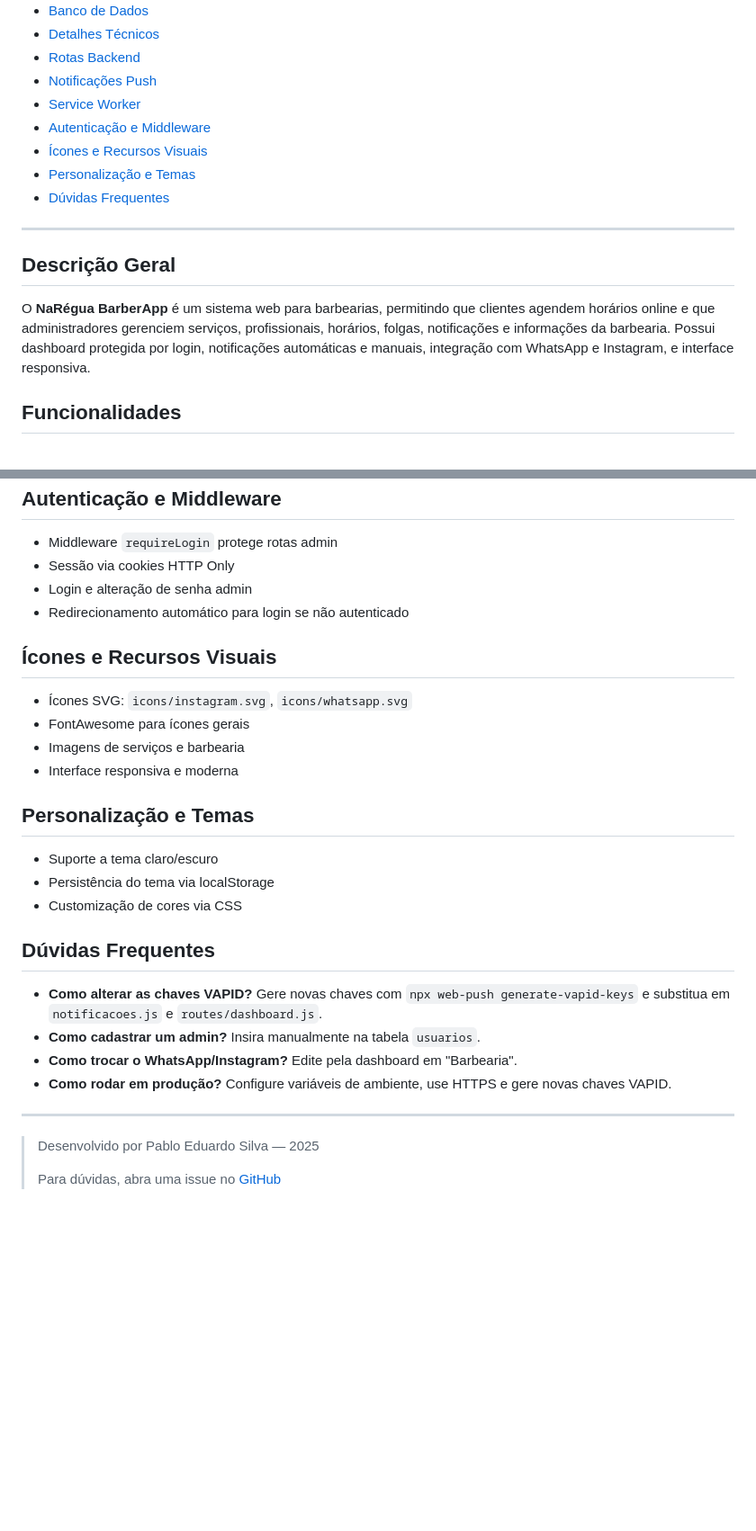
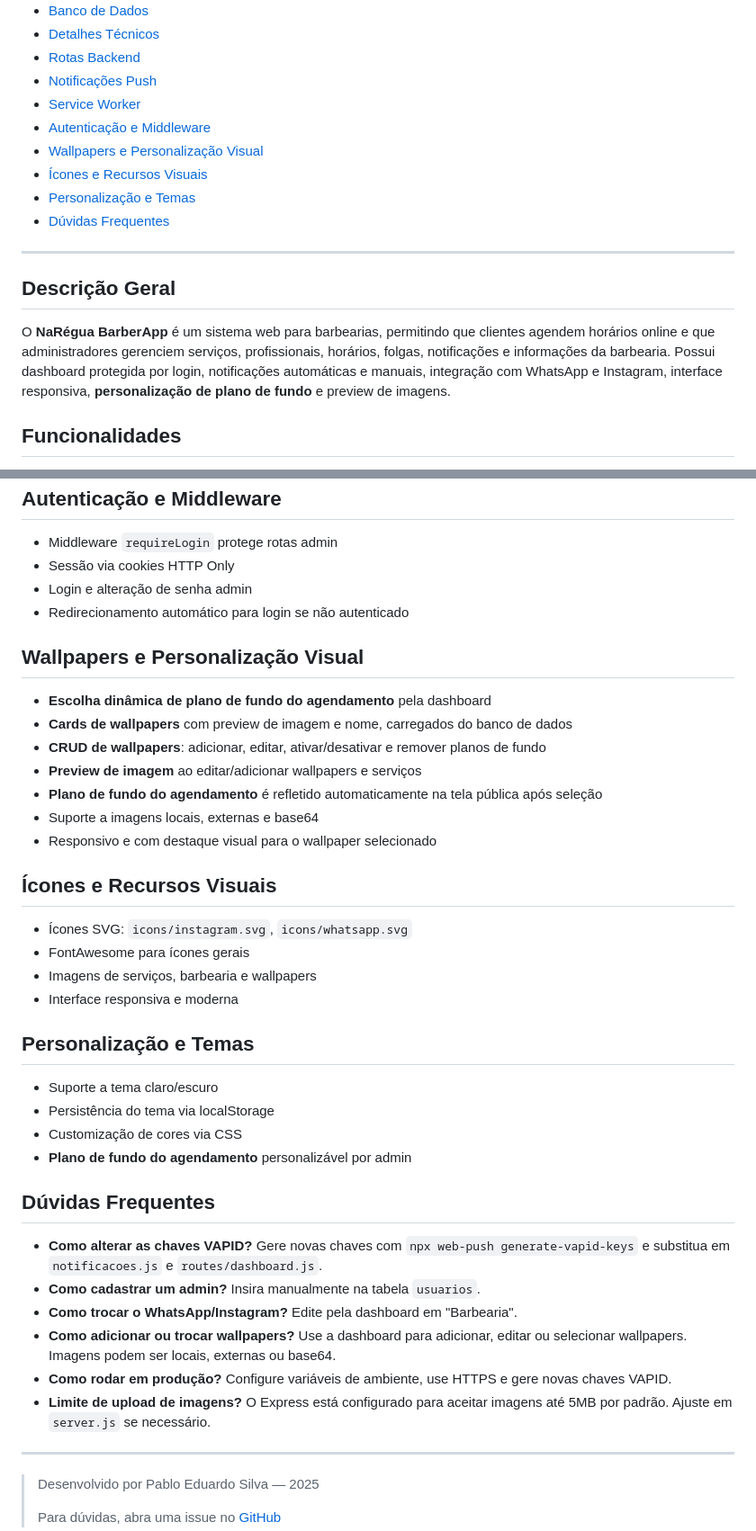
Before and after one commit to pabloedusilva/NaRegua-BarberApp, a Markdown page: README.md, 2 parts joined by grey strips. Shown: that part at 90% size. Rendered like a GitHub page; blank space fills up the shorter version.

```diff
--- a/README.md
+++ b/README.md
@@ -17,6 +17,7 @@ Sistema completo de agendamento online para barbearias, com dashboard administra
 - [Notificações Push](#notificações-push)
 - [Service Worker](#service-worker)
 - [Autenticação e Middleware](#autenticação-e-middleware)
+- [Wallpapers e Personalização Visual](#wallpapers-e-personalização-visual)
 - [Ícones e Recursos Visuais](#ícones-e-recursos-visuais)
 - [Personalização e Temas](#personalização-e-temas)
 - [Dúvidas Frequentes](#dúvidas-frequentes)
@@ -24,7 +25,7 @@ Sistema completo de agendamento online para barbearias, com dashboard administra
 ---
 
 ## Descrição Geral
-O **NaRégua BarberApp** é um sistema web para barbearias, permitindo que clientes agendem horários online e que administradores gerenciem serviços, profissionais, horários, folgas, notificações e informações da barbearia. Possui dashboard protegida por login, notificações automáticas e manuais, integração com WhatsApp e Instagram, e interface responsiva.
+O **NaRégua BarberApp** é um sistema web para barbearias, permitindo que clientes agendem horários online e que administradores gerenciem serviços, profissionais, horários, folgas, notificações e informações da barbearia. Possui dashboard protegida por login, notificações automáticas e manuais, integração com WhatsApp e Instagram, interface responsiva, **personalização de plano de fundo** e preview de imagens.
 
 ## Funcionalidades
 - Agendamento online de serviços
@@ -162,16 +176,26 @@ O **NaRégua BarberApp** é um sistema web para barbearias, permitindo que clien
 - Login e alteração de senha admin
 - Redirecionamento automático para login se não autenticado
 
+## Wallpapers e Personalização Visual
+- **Escolha dinâmica de plano de fundo do agendamento** pela dashboard
+- **Cards de wallpapers** com preview de imagem e nome, carregados do banco de dados
+- **CRUD de wallpapers**: adicionar, editar, ativar/desativar e remover planos de fundo
+- **Preview de imagem** ao editar/adicionar wallpapers e serviços
+- **Plano de fundo do agendamento** é refletido automaticamente na tela pública após seleção
+- Suporte a imagens locais, externas e base64
+- Responsivo e com destaque visual para o wallpaper selecionado
+
 ## Ícones e Recursos Visuais
 - Ícones SVG: `icons/instagram.svg`, `icons/whatsapp.svg`
 - FontAwesome para ícones gerais
-- Imagens de serviços e barbearia
+- Imagens de serviços, barbearia e wallpapers
 - Interface responsiva e moderna
 
 ## Personalização e Temas
 - Suporte a tema claro/escuro
 - Persistência do tema via localStorage
 - Customização de cores via CSS
+- **Plano de fundo do agendamento** personalizável por admin
 
 ## Dúvidas Frequentes
 - **Como alterar as chaves VAPID?**
@@ -180,8 +204,12 @@ O **NaRégua BarberApp** é um sistema web para barbearias, permitindo que clien
   Insira manualmente na tabela `usuarios`.
 - **Como trocar o WhatsApp/Instagram?**
   Edite pela dashboard em "Barbearia".
+- **Como adicionar ou trocar wallpapers?**
+  Use a dashboard para adicionar, editar ou selecionar wallpapers. Imagens podem ser locais, externas ou base64.
 - **Como rodar em produção?**
   Configure variáveis de ambiente, use HTTPS e gere novas chaves VAPID.
+- **Limite de upload de imagens?**
+  O Express está configurado para aceitar imagens até 5MB por padrão. Ajuste em `server.js` se necessário.
 
 ---
 
```
Also changed, not shown: other parts of README.md (+21 -8 lines).
